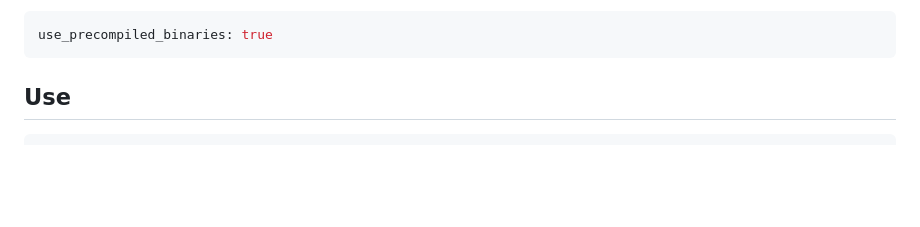
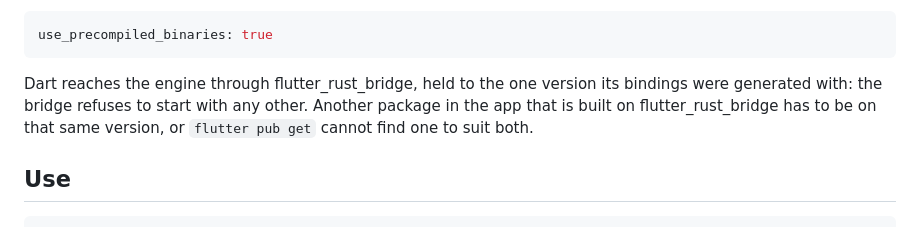
Before and after one commit to famio/Luster, a Markdown page: flutter/luster/README.md, the part around the change. GitHub-like rendering; blank space fills up the shorter version.

Commit message:
docs: say that another flutter_rust_bridge package has to be on the same version
The release checks for a newer flutter_rust_bridge first, and takes it as a
change of its own.

Co-Authored-By: Claude Opus 5.5 <noreply@anthropic.com>
Claude-Session: https://claude.ai/code/session_01BuVvWV1rzbsJFdYK7JAh3d

````diff
--- a/flutter/luster/README.md
+++ b/flutter/luster/README.md
@@ -43,6 +43,11 @@ installed the Android engine is built from source instead, unless a
 ```yaml
 use_precompiled_binaries: true
 ```
+
+Dart reaches the engine through flutter_rust_bridge, held to the one version its
+bindings were generated with: the bridge refuses to start with any other. Another
+package in the app that is built on flutter_rust_bridge has to be on that same
+version, or `flutter pub get` cannot find one to suit both.
 
 ## Use
 
````
Also changed, not shown: 1 other file.
